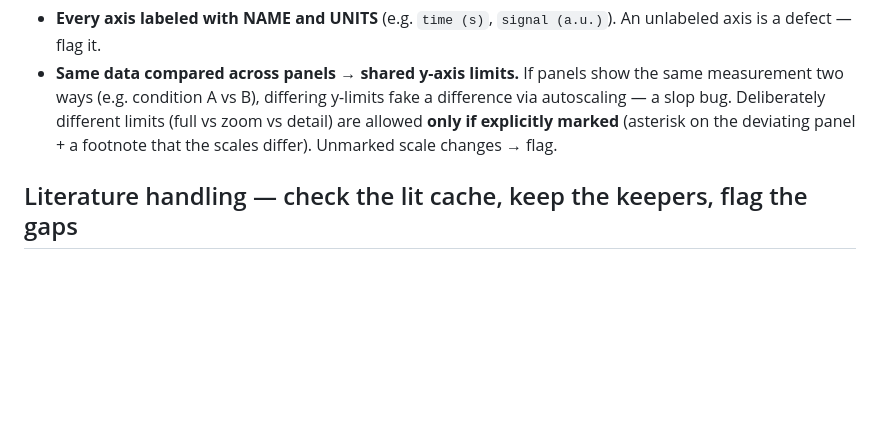
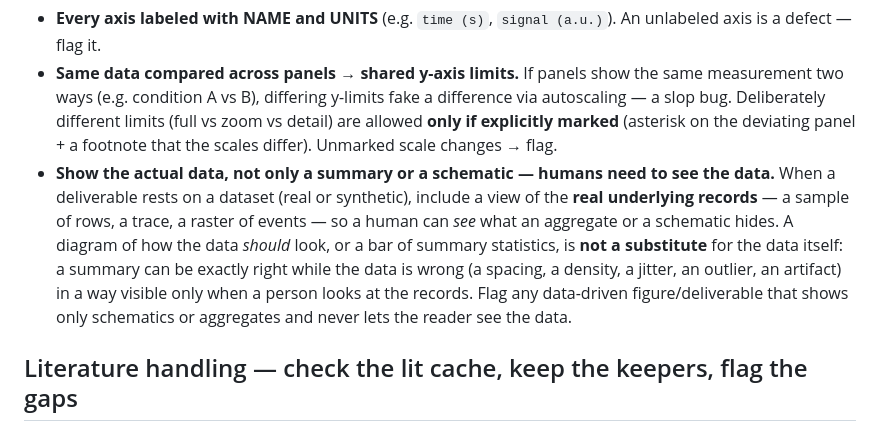
Before and after one commit to syncytium2/murderboard, a Markdown page: doc_review_process.md, the part around the change. Rendered like a GitHub page; blank space fills up the shorter version.

Commit message:
figure-craft: add "show the actual data, not only a summary or schematic" (humans need to see the data)
Third hard, non-negotiable figure-craft check: a data-driven deliverable must let the reader SEE
the underlying records (a sample of rows, a trace, a raster) — a schematic of how the data should
look, or a bar of summary statistics, is not a substitute. A summary can be exactly right while the
data is wrong (a spacing, density, jitter, outlier, or artifact) in a way visible only when a human
looks at the records. Project-neutral per repo policy.

```diff
--- a/doc_review_process.md
+++ b/doc_review_process.md
@@ -154,6 +154,14 @@ violation):
   autoscaling — a slop bug. Deliberately different limits (full vs zoom vs detail) are allowed
   **only if explicitly marked** (asterisk on the deviating panel + a footnote that the scales
   differ). Unmarked scale changes → flag.
+- **Show the actual data, not only a summary or a schematic — humans need to see the data.**
+  When a deliverable rests on a dataset (real or synthetic), include a view of the **real
+  underlying records** — a sample of rows, a trace, a raster of events — so a human can *see* what
+  an aggregate or a schematic hides. A diagram of how the data *should* look, or a bar of summary
+  statistics, is **not a substitute** for the data itself: a summary can be exactly right while the
+  data is wrong (a spacing, a density, a jitter, an outlier, an artifact) in a way visible only
+  when a person looks at the records. Flag any data-driven figure/deliverable that shows only
+  schematics or aggregates and never lets the reader see the data.
 
 ## Literature handling — check the lit cache, keep the keepers, flag the gaps
 
```
